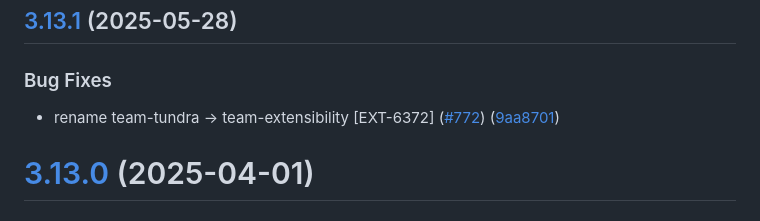
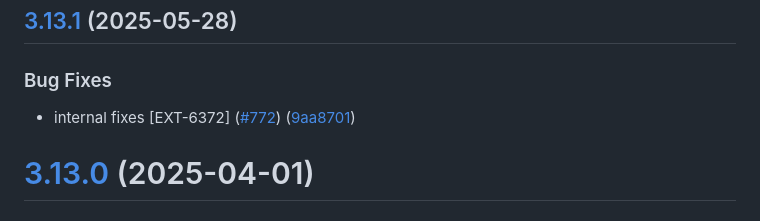
Before and after one commit to contentful/node-apps-toolkit, a Markdown page: CHANGELOG.md, the part around the change. Rendered like a GitHub page.

Commit message:
chore: fix changelog [EXT-6372] (#773)

```diff
--- a/CHANGELOG.md
+++ b/CHANGELOG.md
@@ -3,7 +3,7 @@
 
 ### Bug Fixes
 
-* rename team-tundra -> team-extensibility [EXT-6372] ([#772](https://github.com/contentful/node-apps-toolkit/issues/772)) ([9aa8701](https://github.com/contentful/node-apps-toolkit/commit/9aa8701379be3e86f5aa71e7b58be5360b3b2055))
+* internal fixes [EXT-6372] ([#772](https://github.com/contentful/node-apps-toolkit/issues/772)) ([9aa8701](https://github.com/contentful/node-apps-toolkit/commit/9aa8701379be3e86f5aa71e7b58be5360b3b2055))
 
 # [3.13.0](https://github.com/contentful/node-apps-toolkit/compare/v3.12.0...v3.13.0) (2025-04-01)
 
```
